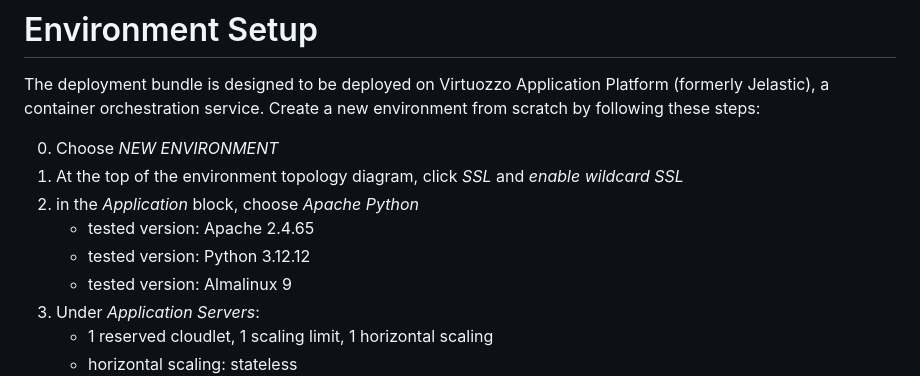
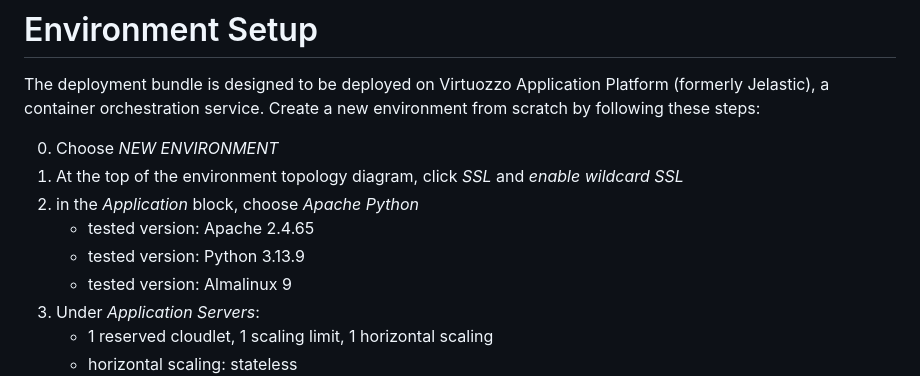
Before and after one commit to dfandrich/testclutch-curl-web, a Markdown page: README.md, the part around the change. GitHub-like rendering.

Commit message:
Bump Python version

```diff
--- a/README.md
+++ b/README.md
@@ -37,7 +37,7 @@ environment from scratch by following these steps:
 0. At the top of the environment topology diagram, click *SSL* and *enable wildcard SSL*
 0. in the *Application* block, choose *Apache Python*
     - tested version: Apache 2.4.65
-    - tested version: Python 3.12.12
+    - tested version: Python 3.13.9
     - tested version: Almalinux 9
 0. Under *Application Servers*:
     - 1 reserved cloudlet, 1 scaling limit, 1 horizontal scaling
```
